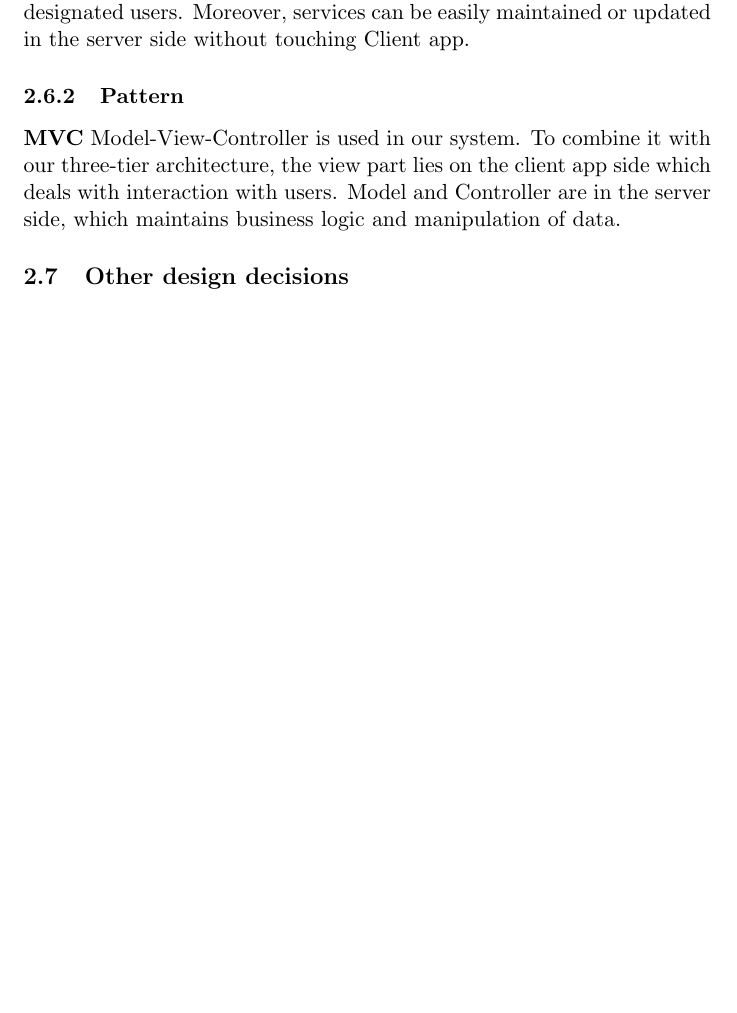
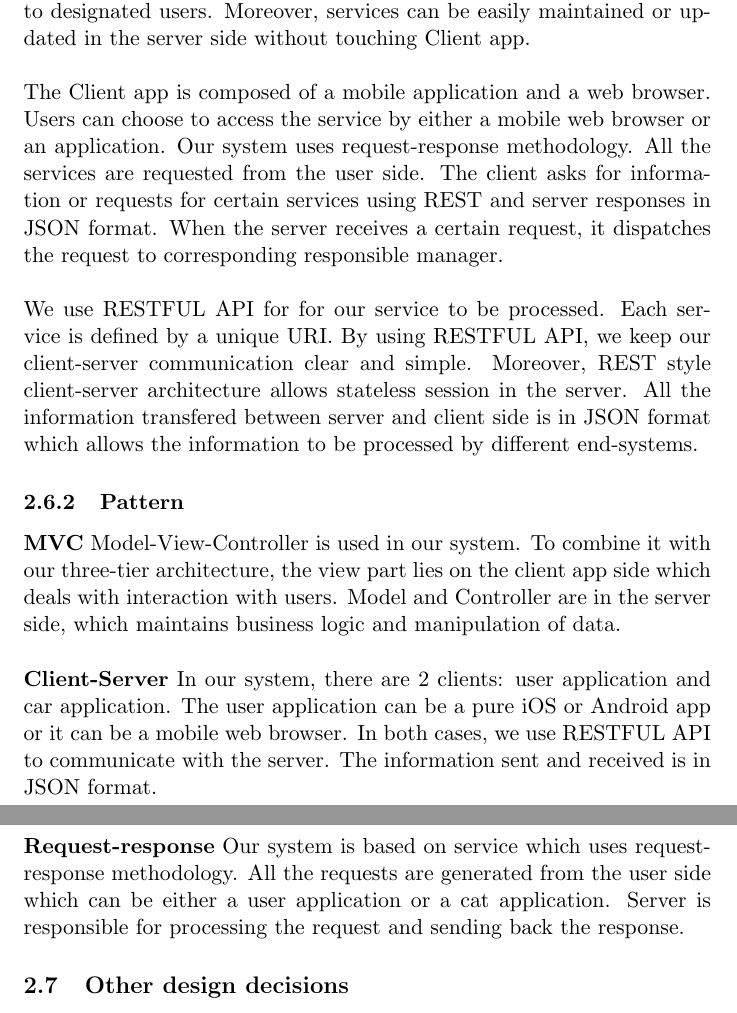
Before and after one commit to marioZYN/Software-Engineering-2, a LaTeX document (DD/document.tex): part of page 11 of 16 before the commit and two parts of pages 11 and 12 of 17 after it, the two joined at a grey line, cut so that both start at the same text, the shorter picture padded with empty space. Compiled offline with pdfLaTeX.

Commit message:
architecture and pattern

```diff
--- a/DD/document.tex
+++ b/DD/document.tex
@@ -175,9 +177,18 @@ Authors:
 	\end{figure}
 	The three tier architecture is used because an effective distributed client-server design is needed. It guarantees increased performance, flexibility, maintainability, reusability, and scalability, while hiding the complexity of distributed processing from the user. In our system, no direct database access from the client app is allowed. All the requests are passing through business tier first.
 	\\
-	We use a typical client-server architecture. In the client-server architecture, data is manipulated in the server side and can only be accessible to designated users. Moreover, services can be easily maintained or updated in the server side without touching Client app.
+	\\We use a typical client-server architecture. In the client-server architecture, data is manipulated in the server side and can only be accessible to designated users. Moreover, services can be easily maintained or updated in the server side without touching Client app.
+	\\
+	\\The Client app is composed of a mobile application and a web browser. Users can choose to access the service by either a mobile web browser or an application. Our system uses request-response methodology. All the services are requested from the user side. The client asks for information or requests for certain services using REST and server responses in JSON format. When the server receives a certain request, it dispatches the request to corresponding responsible manager.
+	\\
+	\\We use RESTFUL API for for our service to be processed. Each service is defined by a unique URI. By using RESTFUL API, we keep our client-server communication clear and simple. Moreover, REST style client-server architecture allows stateless session in the server. All the information transfered between server and client side is in JSON format which allows the information to be processed by different end-systems.
 	\subsubsection{Pattern}
 	\textbf{MVC} Model-View-Controller is used in our system. To combine it with our three-tier architecture, the view part lies on the client app side which deals with interaction with users. Model and Controller are in the server side, which maintains business logic and manipulation of data.
+	\\
+	\\\textbf{Client-Server} In our system, there are 2 clients: user application and car application. The user application can be a pure iOS or Android app or it can be a mobile web browser. In both cases, we use RESTFUL API to communicate with the server. The information sent and received is in JSON format.
+	\\
+	\\\textbf{Request-response} Our system is based on service which uses request-response methodology. All the requests are generated from the user side which can be either a user application or a cat application. Server is responsible for processing the request and sending back the response.
+
 	\subsection{Other design decisions}
 	\newpage
 	\section{ALGORITHM DESIGN}
```
Also changed, not shown: DD/workhour.txt (+1 -0 lines), DD/document.pdf, DD/document.tex (5 more changed lines), 1 other file.
